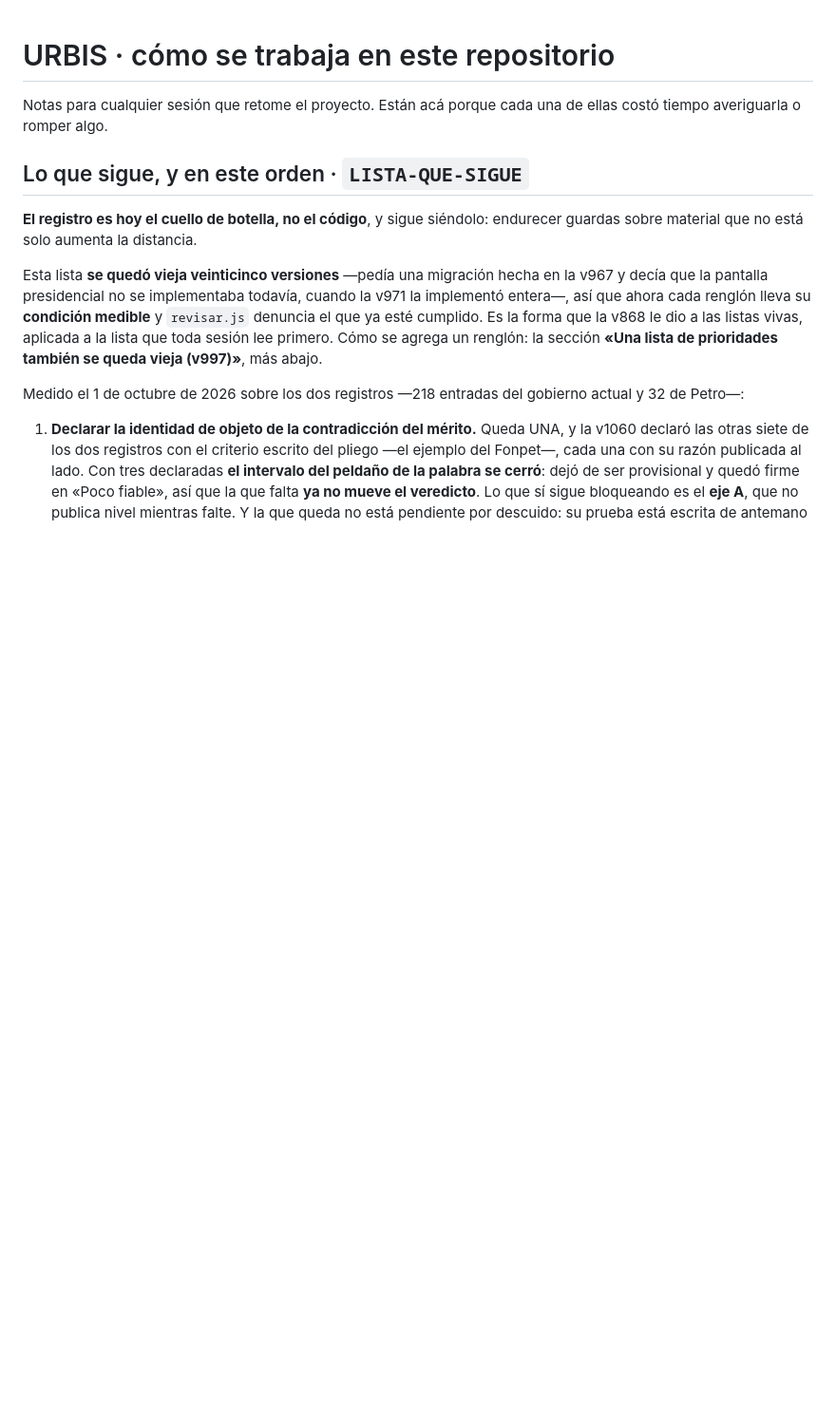
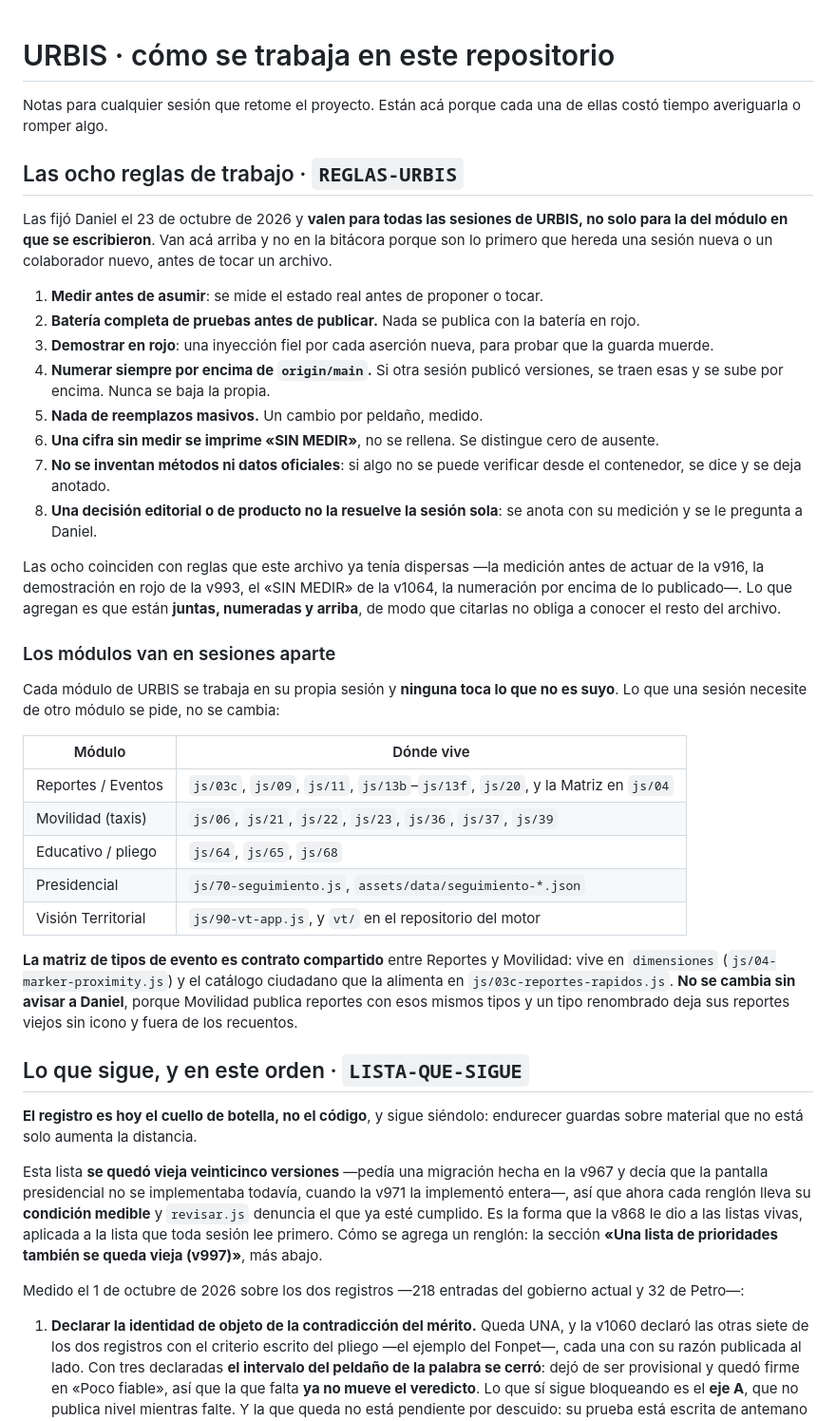
Before and after one commit to Jesmen21/mapa-comunitario, a Markdown page: CLAUDE.md, the part around the change. Shown at 95% size. Drawn GitHub-style; blank space fills up the shorter version.

Commit message:
Las ocho reglas de trabajo de URBIS, juntas y arriba
Daniel las fijo el 23 de octubre de 2026 para TODAS las sesiones, no solo
para la del modulo de Reportes/Eventos en que se escribieron. Van al principio
de CLAUDE.md porque son lo primero que hereda una sesion o un colaborador
nuevo, antes de tocar un archivo.

Las ocho coinciden con reglas que el archivo ya traia dispersas —medir antes
de actuar (v916), demostrar en rojo (v993), «SIN MEDIR» en vez de rellenar
(v1064), numerar por encima de lo publicado—. Lo que agregan es estar juntas,
numeradas y arriba, de modo que citarlas no obligue a conocer el resto.

Se agrega tambien el reparto por modulo —cada uno en su sesion, ninguna toca
lo ajeno— y queda escrito que la matriz de tipos de evento es CONTRATO
COMPARTIDO entre Reportes y Movilidad: vive en `dimensiones` (js/04) con su
catalogo ciudadano en js/03c, y no se cambia sin avisar, porque Movilidad
publica con esos mismos tipos y un tipo renombrado deja sus reportes viejos
sin icono y fuera de los recuentos.

Sin salto de version: no cambia ningun archivo servido ni la cache de la
aplicacion. `node pruebas/revisar.js` sigue en verde.

Co-Authored-By: Claude Opus 5 <noreply@anthropic.com>
Claude-Session: https://claude.ai/code/session_016EXipJ3JB5hvMboXHR2KZ8

```diff
--- a/CLAUDE.md
+++ b/CLAUDE.md
@@ -2,6 +2,53 @@
 
 Notas para cualquier sesión que retome el proyecto. Están acá porque cada una
 de ellas costó tiempo averiguarla o romper algo.
+
+## Las ocho reglas de trabajo · `REGLAS-URBIS`
+
+Las fijó Daniel el 23 de octubre de 2026 y **valen para todas las sesiones de
+URBIS, no solo para la del módulo en que se escribieron**. Van acá arriba y no
+en la bitácora porque son lo primero que hereda una sesión nueva o un
+colaborador nuevo, antes de tocar un archivo.
+
+1. **Medir antes de asumir**: se mide el estado real antes de proponer o tocar.
+2. **Batería completa de pruebas antes de publicar.** Nada se publica con la
+   batería en rojo.
+3. **Demostrar en rojo**: una inyección fiel por cada aserción nueva, para
+   probar que la guarda muerde.
+4. **Numerar siempre por encima de `origin/main`.** Si otra sesión publicó
+   versiones, se traen esas y se sube por encima. Nunca se baja la propia.
+5. **Nada de reemplazos masivos.** Un cambio por peldaño, medido.
+6. **Una cifra sin medir se imprime «SIN MEDIR»**, no se rellena. Se distingue
+   cero de ausente.
+7. **No se inventan métodos ni datos oficiales**: si algo no se puede verificar
+   desde el contenedor, se dice y se deja anotado.
+8. **Una decisión editorial o de producto no la resuelve la sesión sola**: se
+   anota con su medición y se le pregunta a Daniel.
+
+Las ocho coinciden con reglas que este archivo ya tenía dispersas —la medición
+antes de actuar de la v916, la demostración en rojo de la v993, el «SIN MEDIR»
+de la v1064, la numeración por encima de lo publicado—. Lo que agregan es que
+están **juntas, numeradas y arriba**, de modo que citarlas no obliga a conocer
+el resto del archivo.
+
+### Los módulos van en sesiones aparte
+
+Cada módulo de URBIS se trabaja en su propia sesión y **ninguna toca lo que no
+es suyo**. Lo que una sesión necesite de otro módulo se pide, no se cambia:
+
+| Módulo | Dónde vive |
+|---|---|
+| Reportes / Eventos | `js/03c`, `js/09`, `js/11`, `js/13b`–`js/13f`, `js/20`, y la Matriz en `js/04` |
+| Movilidad (taxis) | `js/06`, `js/21`, `js/22`, `js/23`, `js/36`, `js/37`, `js/39` |
+| Educativo / pliego | `js/64`, `js/65`, `js/68` |
+| Presidencial | `js/70-seguimiento.js`, `assets/data/seguimiento-*.json` |
+| Visión Territorial | `js/90-vt-app.js`, y `vt/` en el repositorio del motor |
+
+**La matriz de tipos de evento es contrato compartido** entre Reportes y
+Movilidad: vive en `dimensiones` (`js/04-marker-proximity.js`) y el catálogo
+ciudadano que la alimenta en `js/03c-reportes-rapidos.js`. **No se cambia sin
+avisar a Daniel**, porque Movilidad publica reportes con esos mismos tipos y un
+tipo renombrado deja sus reportes viejos sin icono y fuera de los recuentos.
 
 ## Lo que sigue, y en este orden · `LISTA-QUE-SIGUE`
 
```
